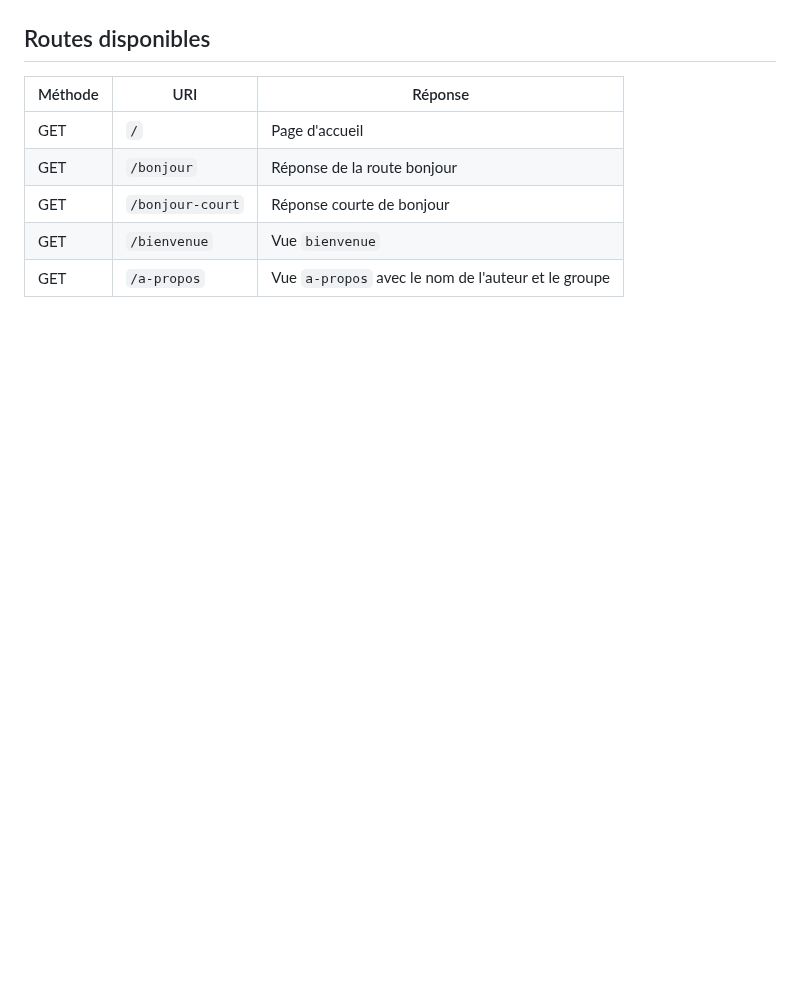
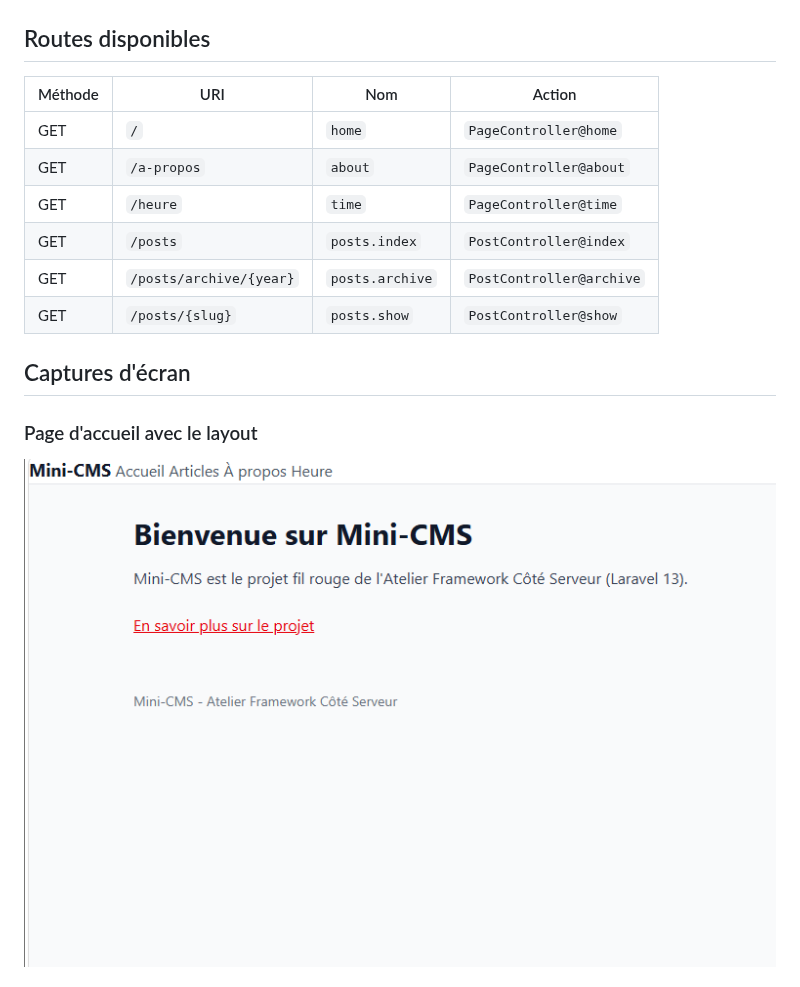
Before and after one commit to nadhir1920/mini-cms, a Markdown page: README.md, the part around one of its changes. Drawn GitHub-style; pictures changed too: screenshots/s03-accueil.png (added); blank space fills up the shorter version.

Commit message:
Mettre a jour le README pour lab-02

```diff
--- a/README.md
+++ b/README.md
@@ -12,10 +13,18 @@
 
 ## Routes disponibles
 
-| Méthode | URI | Réponse |
-|---|---|---|
-| GET | `/` | Page d'accueil |
-| GET | `/bonjour` | Réponse de la route bonjour |
-| GET | `/bonjour-court` | Réponse courte de bonjour |
-| GET | `/bienvenue` | Vue `bienvenue` |
-| GET | `/a-propos` | Vue `a-propos` avec le nom de l'auteur et le groupe |
+| Méthode | URI | Nom | Action |
+|---|---|---|---|
+| GET | `/` | `home` | `PageController@home` |
+| GET | `/a-propos` | `about` | `PageController@about` |
+| GET | `/heure` | `time` | `PageController@time` |
+| GET | `/posts` | `posts.index` | `PostController@index` |
+| GET | `/posts/archive/{year}` | `posts.archive` | `PostController@archive` |
+| GET | `/posts/{slug}` | `posts.show` | `PostController@show` |
+
+## Captures d'écran
+
+### Page d'accueil avec le layout
+
+![Page d'accueil avec le layout](screenshots/s03-accueil.png)
+
```
Also changed, not shown: other parts of README.md (+16 -8 lines), screenshots/s03-article.png (added), screenshots/s03-articles.png (added).
